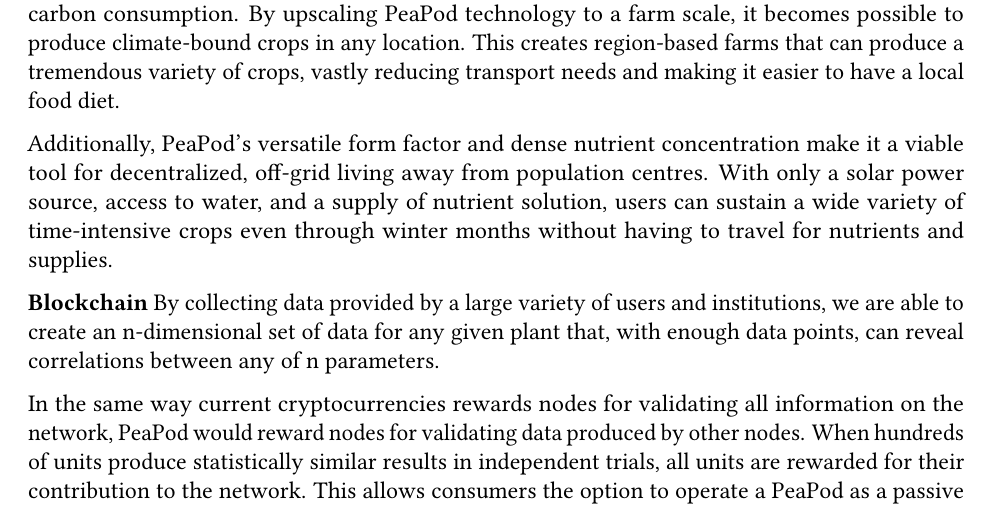
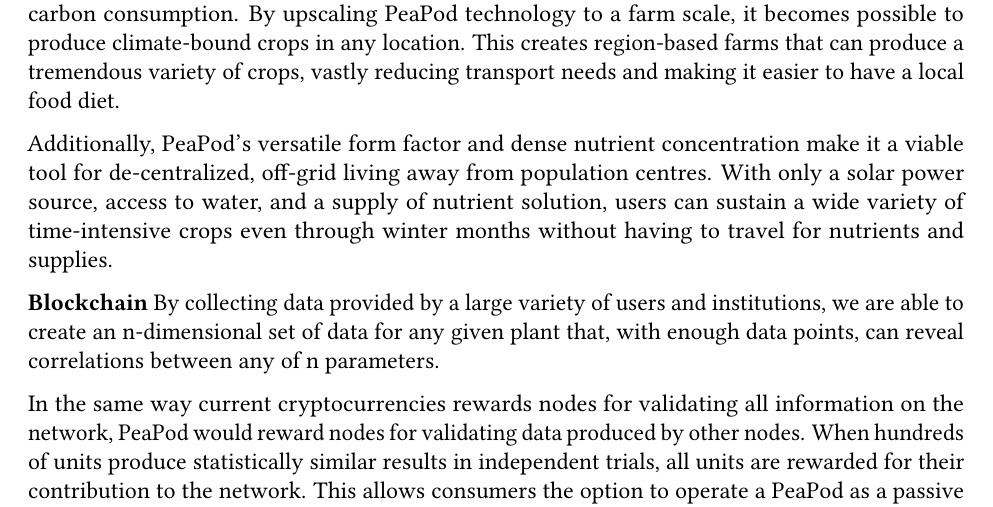
Before and after one commit to PeaPodTechnologies/PeaPod, a LaTeX document (docs/design/designreport/DesignReport.tex): part of page 17 of 18, cut so that both start at the same text. Compiled offline with pdfLaTeX.

Commit message:
Update De-centralized Production

```diff
--- a/docs/design/designreport/DesignReport.tex
+++ b/docs/design/designreport/DesignReport.tex
@@ -749,7 +749,7 @@
 
 Many crops are only feasible in certain climates, making global transport necessary when selling to foreign markets. This reduces freshness, necessitates various preservatives, and increases carbon consumption. By upscaling PeaPod technology to a farm scale, it becomes possible to produce climate-bound crops in any location. This creates region-based farms that can produce a tremendous variety of crops, vastly reducing transport needs and making it easier to have a local food diet.
 
-Additionally, PeaPod's versatile form factor and dense nutrient concentration make it a viable tool for decentralized, off-grid living away from population centres. With only a solar power source, access to water, and a supply of nutrient solution, users can sustain a wide variety of time-intensive crops even through winter months without having to travel for nutrients and supplies.
+Additionally, PeaPod's versatile form factor and dense nutrient concentration make it a viable tool for de-centralized, off-grid living away from population centres. With only a solar power source, access to water, and a supply of nutrient solution, users can sustain a wide variety of time-intensive crops even through winter months without having to travel for nutrients and supplies.
 
 \textbf{Blockchain}
 By collecting data provided by a large variety of users and institutions, we are able to create an n-dimensional set of data for any given plant that, with enough data points, can reveal correlations between any of n parameters.
```
Also changed, not shown: docs/design/designreport/DesignReport.pdf.
